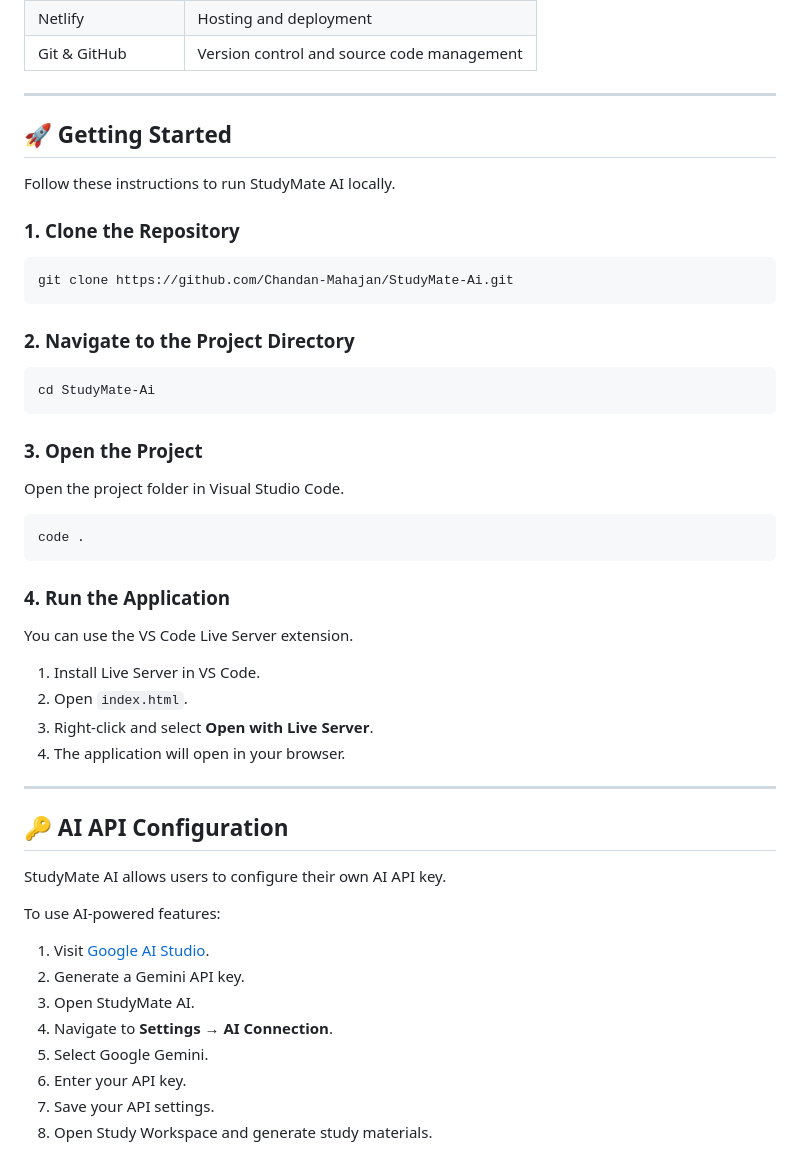
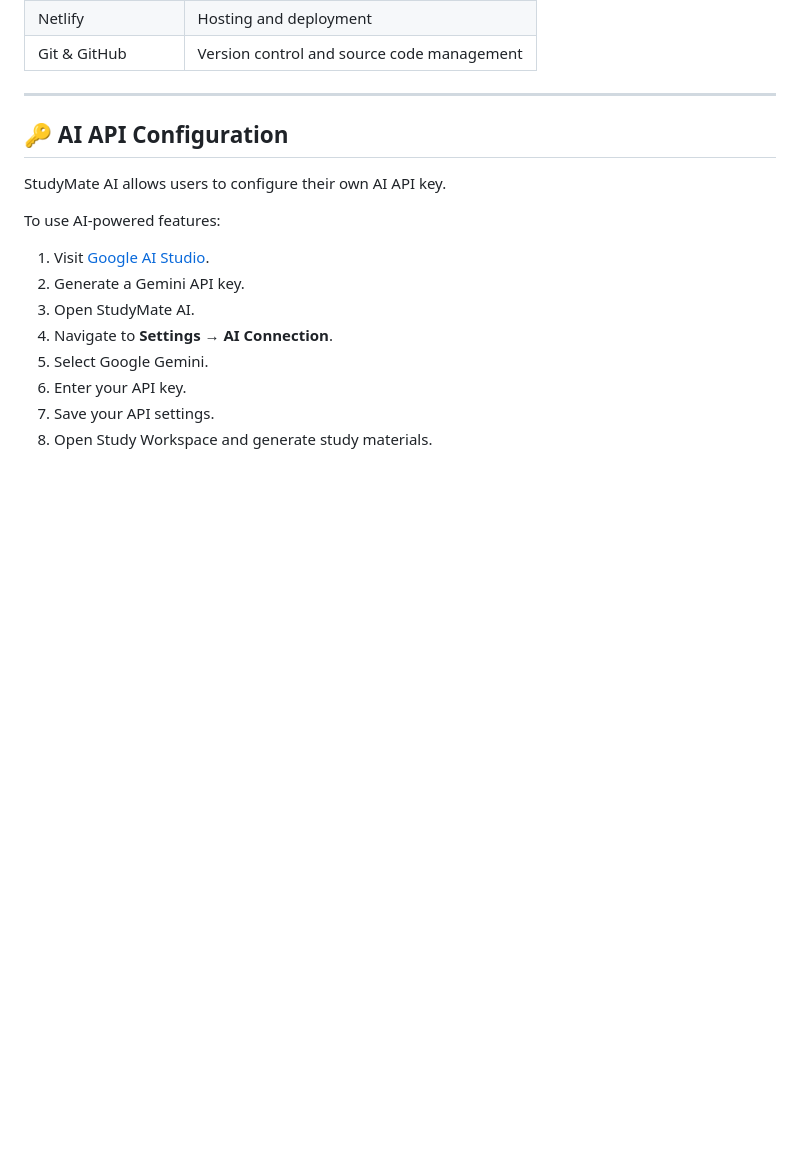
Before and after one commit to Chandan-Mahajan/StudyMate-Ai, a Markdown page: README.md, the part around the change. Rendered like a GitHub page; blank space fills up the shorter version.

Commit message:
Remove 'Getting Started' section from README
Removed the 'Getting Started' section from the README to streamline the document.

````diff
--- a/README.md
+++ b/README.md
@@ -90,40 +90,6 @@ Students can enter a topic, provide their class notes, and generate structured r
 
 ---
 
-## 🚀 Getting Started
-
-Follow these instructions to run StudyMate AI locally.
-
-### 1. Clone the Repository
-
-```bash
-git clone https://github.com/Chandan-Mahajan/StudyMate-Ai.git
-```
-
-### 2. Navigate to the Project Directory
-
-```bash
-cd StudyMate-Ai
-```
-
-### 3. Open the Project
-
-Open the project folder in Visual Studio Code.
-
-```bash
-code .
-```
-
-### 4. Run the Application
-
-You can use the VS Code Live Server extension.
-
-1. Install Live Server in VS Code.
-2. Open `index.html`.
-3. Right-click and select **Open with Live Server**.
-4. The application will open in your browser.
-
----
 
 ## 🔑 AI API Configuration
 
````
